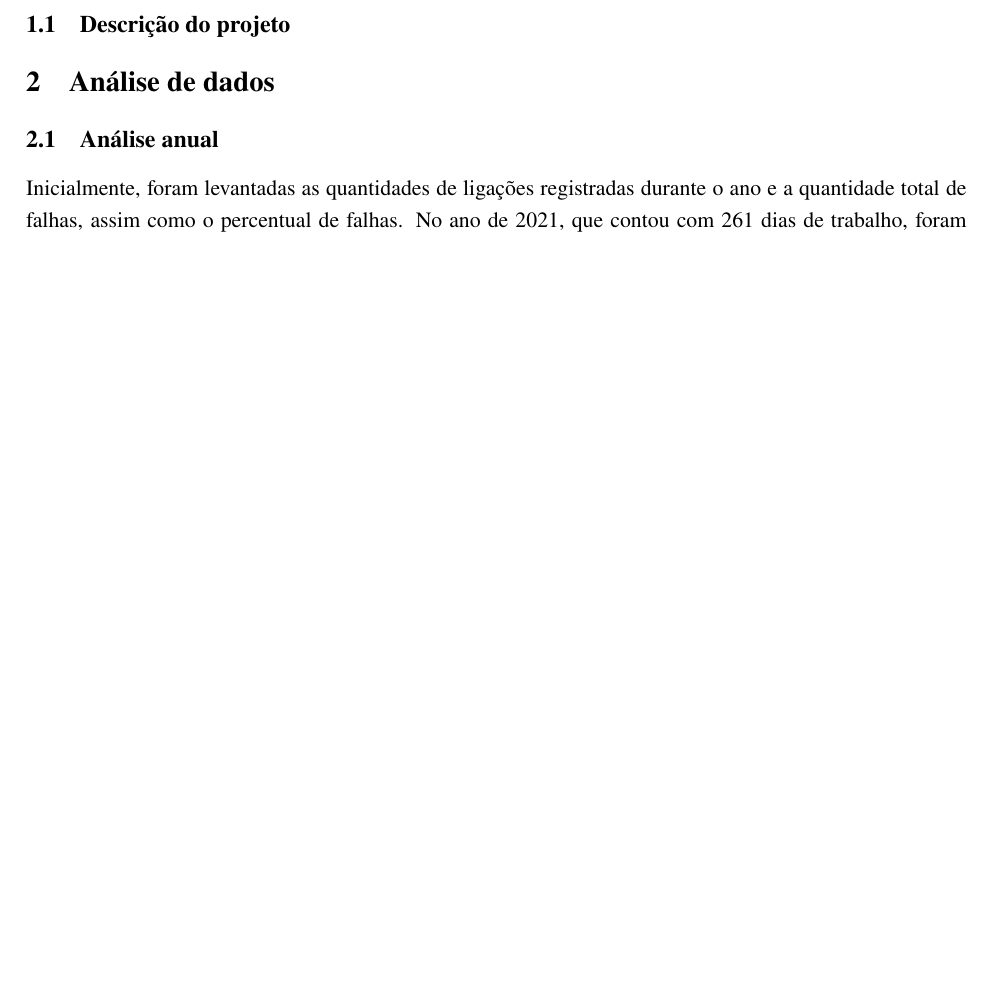
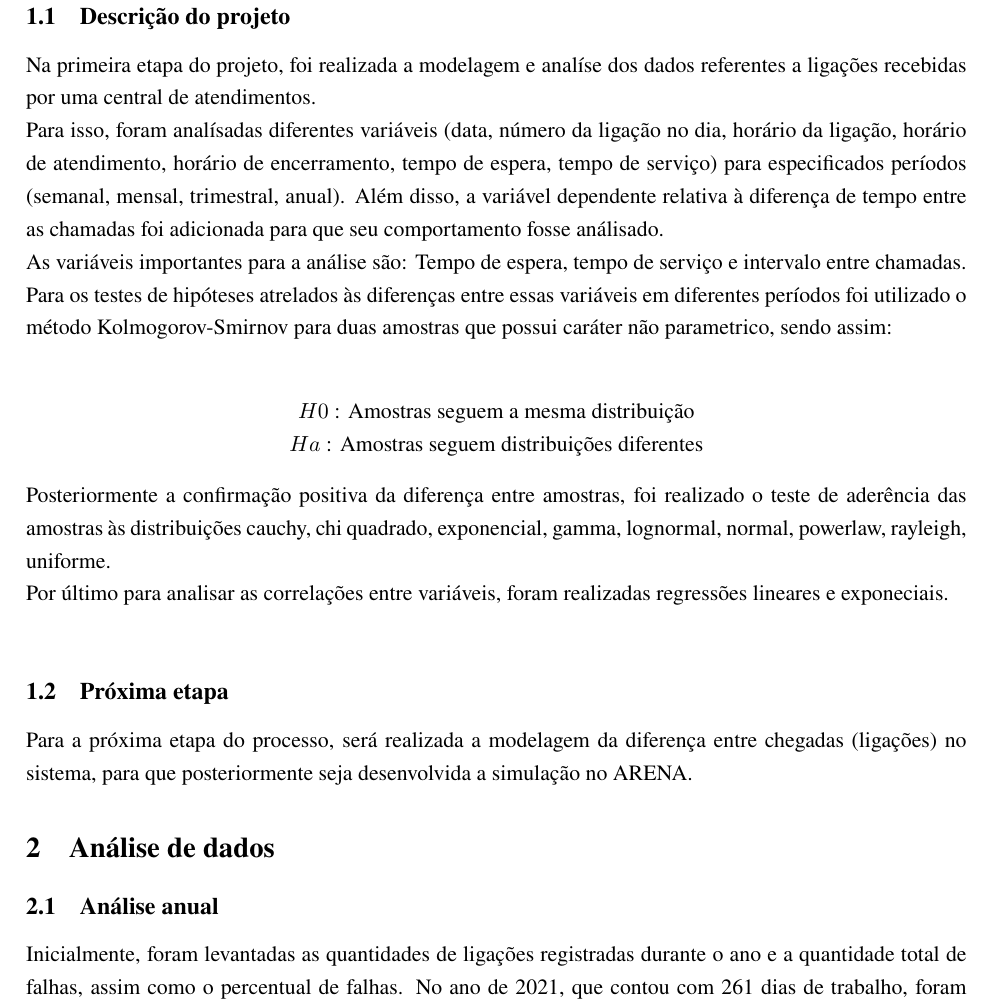
Before and after one commit to lucasgmalheiros/projeto-simulacao, a LaTeX document (Documentos/main.tex, which reads Documentos/introducao/introducao.tex): part of page 3 of 4 before the commit and part of page 3 of 5 after it, cut so that both start at the same text, the shorter picture padded with empty space. Compiled offline with pdfLaTeX.

Commit message:
Intro (1)

```diff
--- a/Documentos/introducao/introducao.tex
+++ b/Documentos/introducao/introducao.tex
@@ -1 +1,14 @@
 \subsection{Descrição do projeto}
+Na primeira etapa do projeto, foi realizada a modelagem e analíse dos dados referentes a ligações recebidas por uma central de atendimentos.\\
+Para isso, foram analísadas diferentes variáveis (data, número da ligação no dia, horário da ligação, horário de atendimento, horário de encerramento, tempo de espera, tempo de serviço) para especificados períodos (semanal, mensal, trimestral, anual). Além disso, a variável dependente relativa à diferença de tempo entre as chamadas foi adicionada para que seu comportamento fosse análisado.\\
+As variáveis importantes para a análise são: Tempo de espera, tempo de serviço e intervalo entre chamadas.\\
+Para os testes de hipóteses atrelados às diferenças entre essas variáveis em diferentes períodos foi utilizado o método Kolmogorov-Smirnov para duas amostras que possui caráter não parametrico, sendo assim:\\
+\begin{center}
+$H{0}$ : Amostras seguem a mesma distribuição\\
+$H{a}$ : Amostras seguem distribuições diferentes
+\end{center}
+Posteriormente a confirmação positiva da diferença entre amostras, foi realizado o teste de aderência das amostras às distribuições cauchy, chi quadrado, exponencial, gamma, lognormal, normal, powerlaw, rayleigh, uniforme.\\
+Por último para analisar as correlações entre variáveis, foram realizadas regressões lineares e exponeciais.\\
+
+\subsection{Próxima etapa}
+Para a próxima etapa do processo, será realizada a modelagem da diferença entre chegadas (ligações) no sistema, para que posteriormente seja desenvolvida a simulação no ARENA.
```
